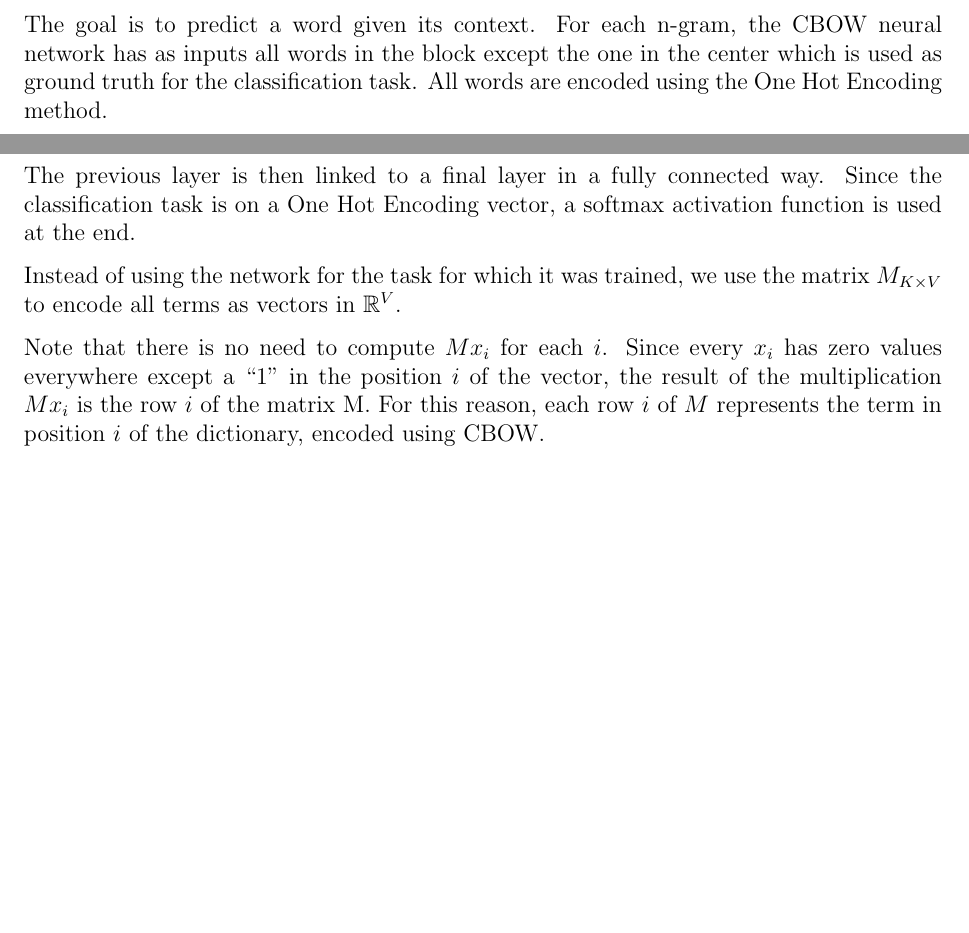
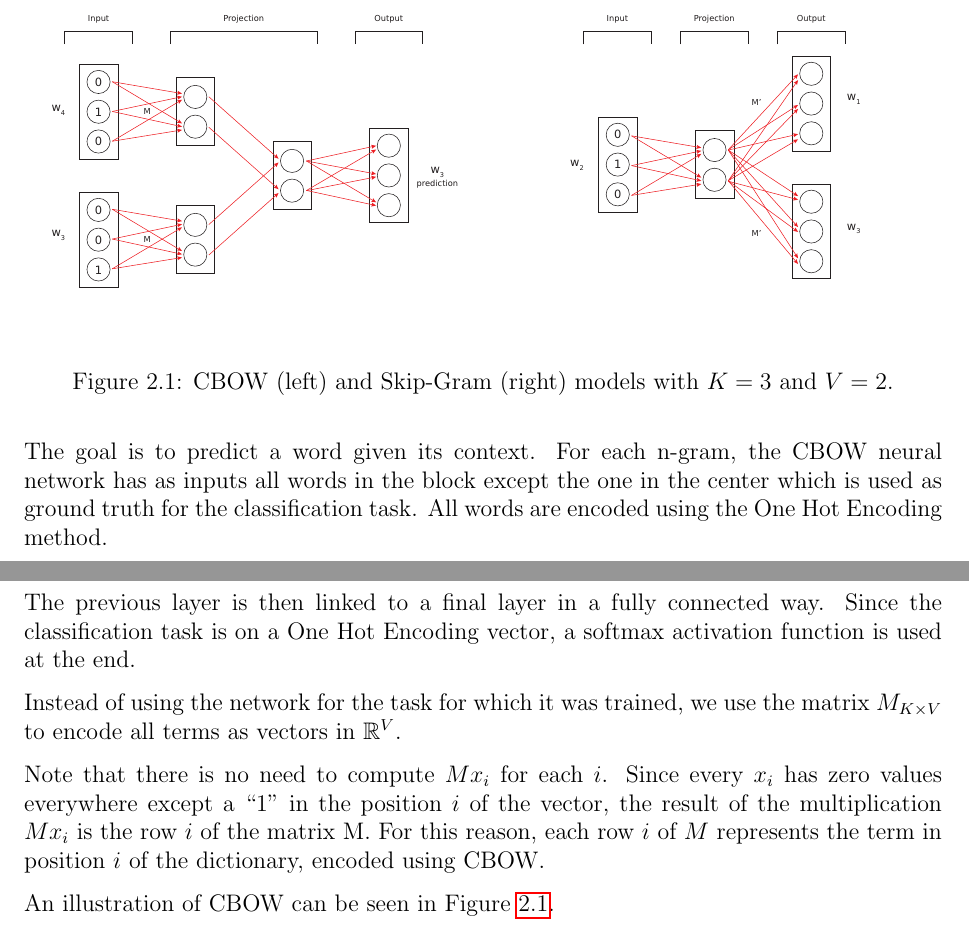
Before and after one commit to Davide95/msc_thesis, a LaTeX thesis (thesis/main.tex, which reads thesis/chapters/wordEmbedding.tex): two parts of page 10 of 28, joined at a grey line, cut at the place of the change, the shorter picture padded with empty space. Compiled offline with pdfLaTeX.

Commit message:
Illustration of CBOW and Skip-Gram inserted

```diff
--- a/thesis/chapters/wordEmbedding.tex
+++ b/thesis/chapters/wordEmbedding.tex
@@ -56,6 +56,15 @@ On the opposite situation, $y_l$ and $y_j$ will be distant from each other.
 
 For instance, $y_{cat}$ will probably be more close to $y_{dog}$ than $y_{computer}$.
 
+\begin{figure}[h]
+    \centering
+    \subfigure{\includegraphics[width=0.5\textwidth]{images/cbow}}%
+    \hfill
+    \subfigure{\includegraphics[width=0.5\textwidth]{images/skip-gram}}
+    \caption{CBOW (left) and Skip-Gram (right) models with $K=3$ and $V=2$.}
+    \label{fig:nnwemb}
+\end{figure}
+
 \subsection{Continuous Bag-of-Words Model (CBOW)}
 First, the entire corpus is divided into contiguous blocks of words with odd length $N$ called n-grams.
 
@@ -91,6 +100,8 @@ Note that there is no need to compute $M x_i$ for each $i$.
 Since every $x_i$ has zero values everywhere except a \say{1} in the position $i$ of the vector, the result of the multiplication $M x_i$ is the row $i$ of the matrix M.
 For this reason, each row $i$ of $M$ represents the term in position $i$ of the dictionary, encoded using CBOW.
 
+An illustration of CBOW can be seen in Figure \ref{fig:nnwemb}.
+
 \subsection{Continuous Skip-gram Model (Skip-gram)}
 The Skip-gram model is the opposite approach of CBOW.
 
```
Also changed, not shown: thesis/images/cbow.eps (added), thesis/images/skip-gram.eps (added), thesis/chapters/wordEmbedding.tex (2 more changed lines).
